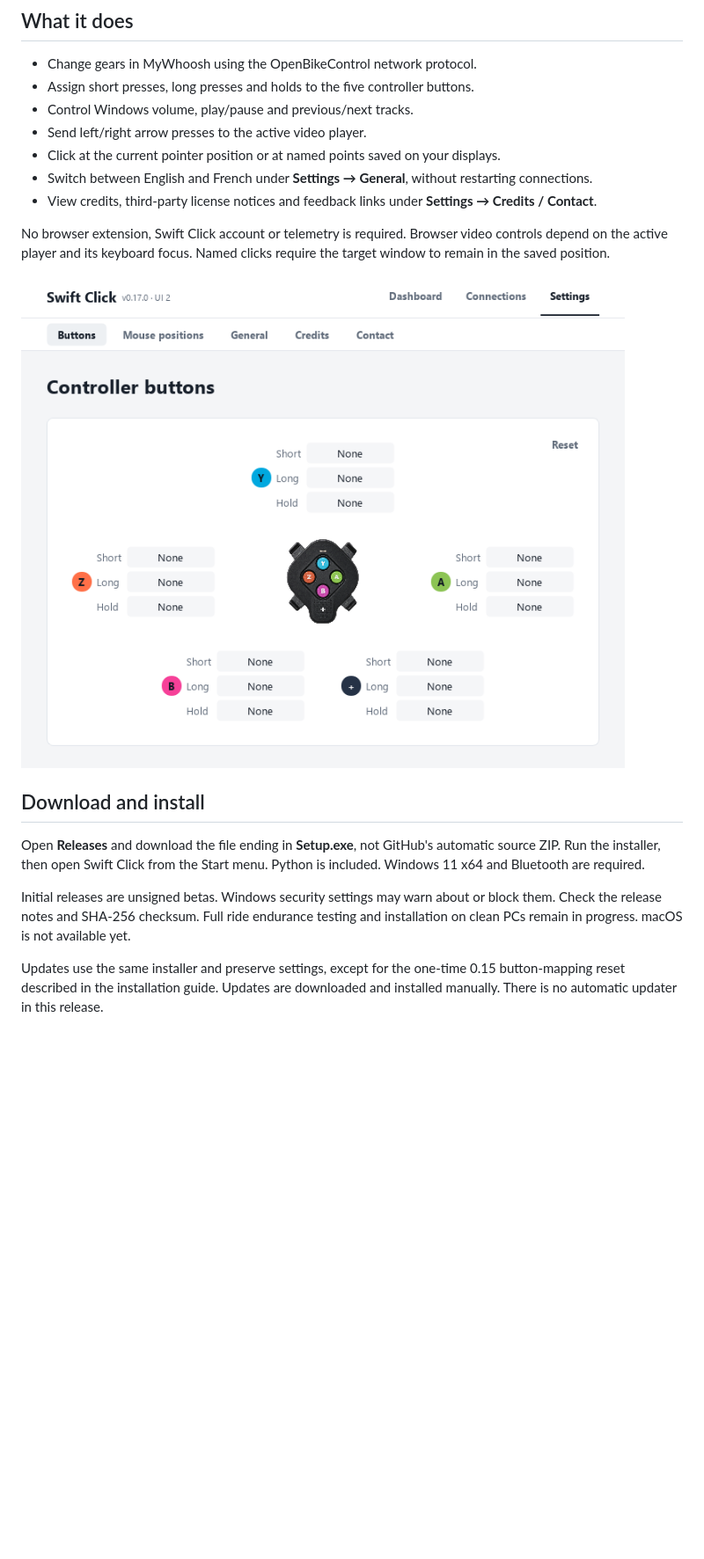
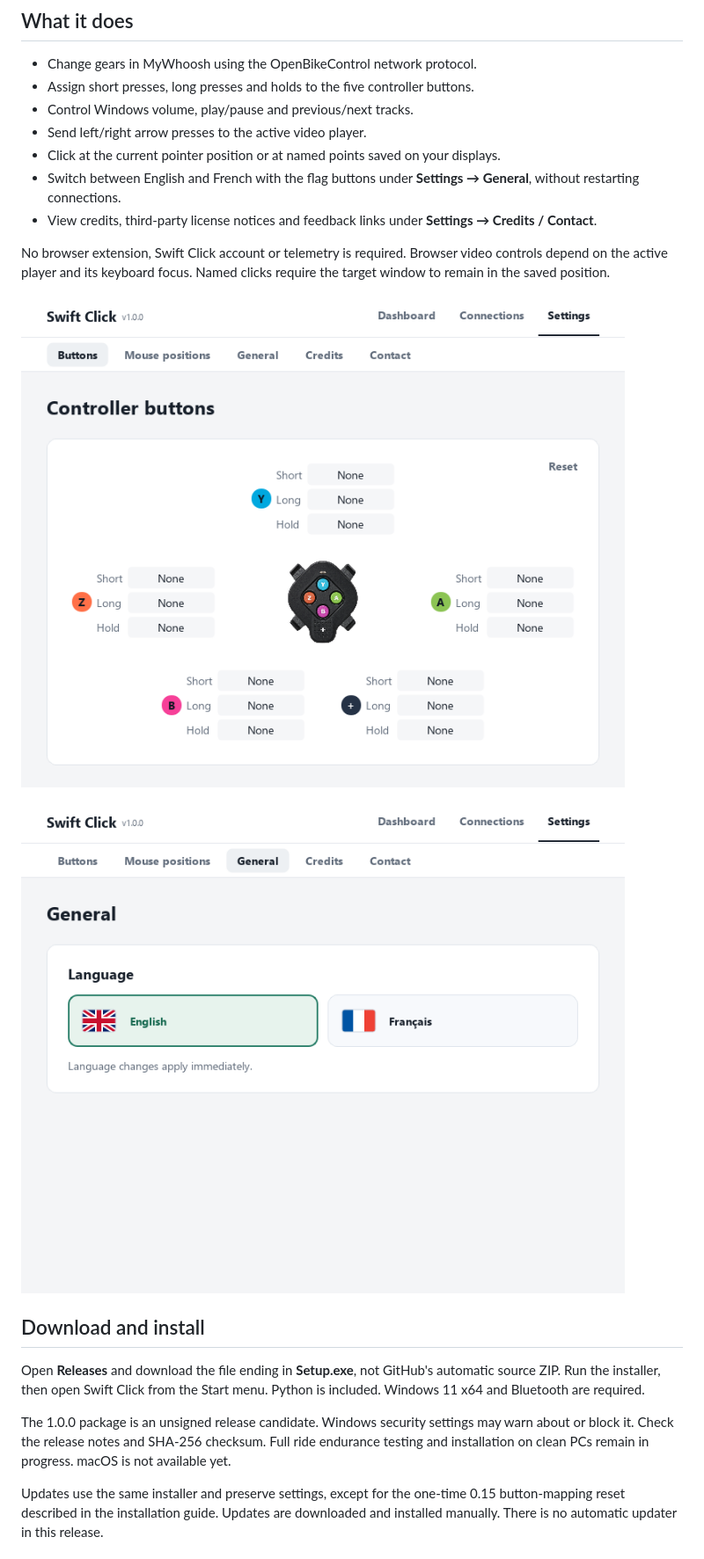
Before and after one commit to benoitzelsmann/swift-click, a Markdown page: README.md, the part around the change. Shown at 88% size. Drawn GitHub-style; pictures changed too: docs/images/controller-buttons.png, docs/images/languages.png (added); blank space fills up the shorter version.

Commit message:
Prepare 1.0 UI with native-resolution rendering and flag language buttons

```diff
--- a/README.md
+++ b/README.md
@@ -33,18 +33,20 @@ Base already removes the daily button-action limit. Pro is not required simply t
 - Control Windows volume, play/pause and previous/next tracks.
 - Send left/right arrow presses to the active video player.
 - Click at the current pointer position or at named points saved on your displays.
-- Switch between English and French under **Settings → General**, without restarting connections.
+- Switch between English and French with the flag buttons under **Settings → General**, without restarting connections.
 - View credits, third-party license notices and feedback links under **Settings → Credits / Contact**.
 
 No browser extension, Swift Click account or telemetry is required. Browser video controls depend on the active player and its keyboard focus. Named clicks require the target window to remain in the saved position.
 
 ![Swift Click English interface with the five button assignments around the right controller](docs/images/controller-buttons.png)
 
+![Flag buttons for English and French](docs/images/languages.png)
+
 ## Download and install
 
 Open **Releases** and download the file ending in **Setup.exe**, not GitHub's automatic source ZIP. Run the installer, then open Swift Click from the Start menu. Python is included. Windows 11 x64 and Bluetooth are required.
 
-Initial releases are unsigned betas. Windows security settings may warn about or block them. Check the release notes and SHA-256 checksum. Full ride endurance testing and installation on clean PCs remain in progress. macOS is not available yet.
+The 1.0.0 package is an unsigned release candidate. Windows security settings may warn about or block it. Check the release notes and SHA-256 checksum. Full ride endurance testing and installation on clean PCs remain in progress. macOS is not available yet.
 
 Updates use the same installer and preserve settings, except for the one-time 0.15 button-mapping reset described in the installation guide. Updates are downloaded and installed manually. There is no automatic updater in this release.
 
```
Also changed, not shown: docs/COMPATIBILITY.md (+6 -4 lines), 6 other files.
